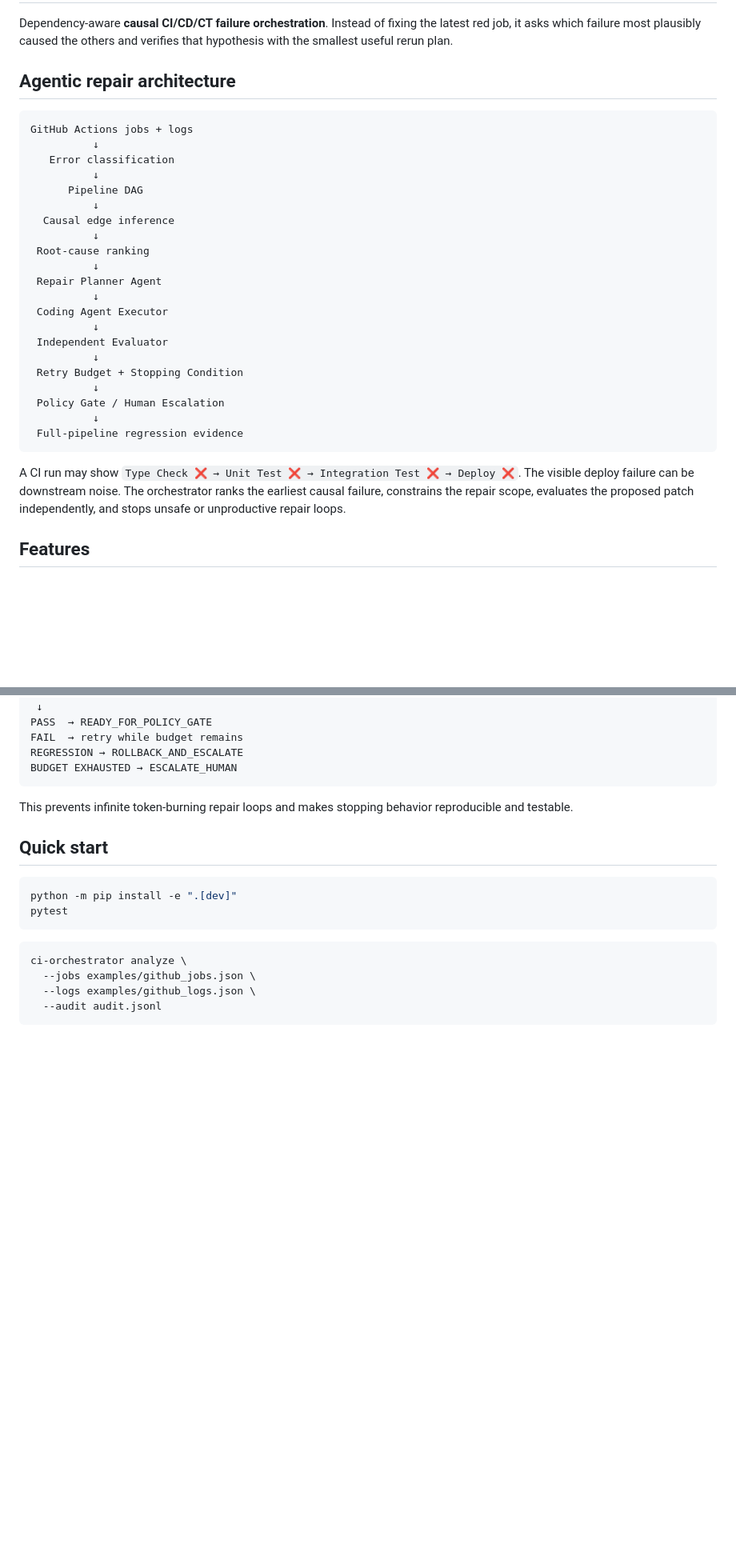
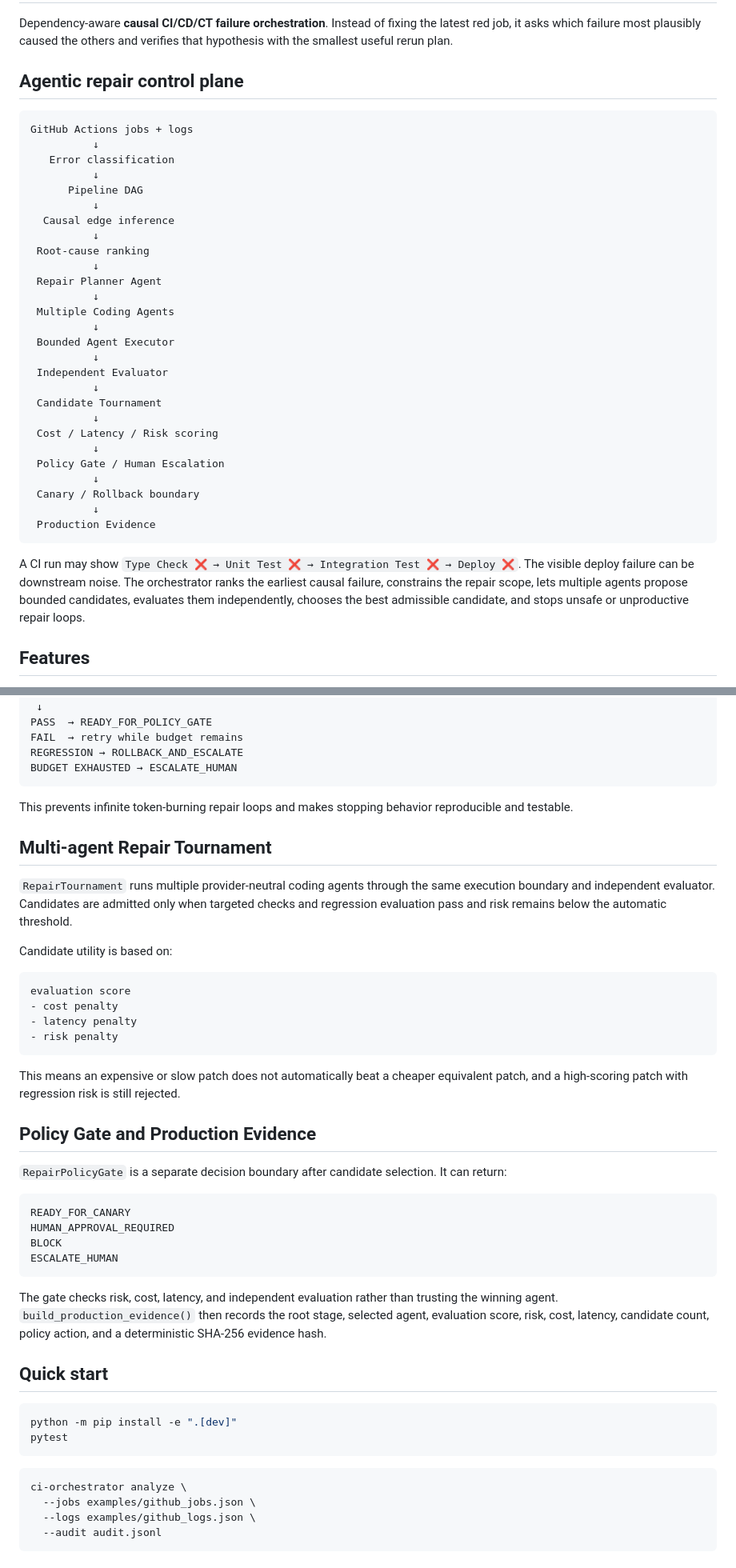
Before and after one commit to Kozphy/ci-failure-orchestrator, a Markdown page: README.md, 2 parts joined by grey strips. Shown at 80% size. GitHub-like rendering; blank space fills up the shorter version.

Commit message:
docs: describe multi-agent repair control plane

````diff
--- a/README.md
+++ b/README.md
@@ -2,7 +2,7 @@
 
 Dependency-aware **causal CI/CD/CT failure orchestration**. Instead of fixing the latest red job, it asks which failure most plausibly caused the others and verifies that hypothesis with the smallest useful rerun plan.
 
-## Agentic repair architecture
+## Agentic repair control plane
 
 ```text
 GitHub Actions jobs + logs
@@ -17,18 +17,24 @@ GitHub Actions jobs + logs
           ↓
  Repair Planner Agent
           ↓
- Coding Agent Executor
+ Multiple Coding Agents
+          ↓
+ Bounded Agent Executor
           ↓
  Independent Evaluator
           ↓
- Retry Budget + Stopping Condition
+ Candidate Tournament
+          ↓
+ Cost / Latency / Risk scoring
           ↓
  Policy Gate / Human Escalation
           ↓
- Full-pipeline regression evidence
+ Canary / Rollback boundary
+          ↓
+ Production Evidence
 ```
 
-A CI run may show `Type Check ❌ → Unit Test ❌ → Integration Test ❌ → Deploy ❌`. The visible deploy failure can be downstream noise. The orchestrator ranks the earliest causal failure, constrains the repair scope, evaluates the proposed patch independently, and stops unsafe or unproductive repair loops.
+A CI run may show `Type Check ❌ → Unit Test ❌ → Integration Test ❌ → Deploy ❌`. The visible deploy failure can be downstream noise. The orchestrator ranks the earliest causal failure, constrains the repair scope, lets multiple agents propose bounded candidates, evaluates them independently, chooses the best admissible candidate, and stops unsafe or unproductive repair loops.
 
 ## Features
 
@@ -95,6 +105,34 @@ BUDGET EXHAUSTED → ESCALATE_HUMAN
 
 This prevents infinite token-burning repair loops and makes stopping behavior reproducible and testable.
 
+## Multi-agent Repair Tournament
+
+`RepairTournament` runs multiple provider-neutral coding agents through the same execution boundary and independent evaluator. Candidates are admitted only when targeted checks and regression evaluation pass and risk remains below the automatic threshold.
+
+Candidate utility is based on:
+
+```text
+evaluation score
+- cost penalty
+- latency penalty
+- risk penalty
+```
+
+This means an expensive or slow patch does not automatically beat a cheaper equivalent patch, and a high-scoring patch with regression risk is still rejected.
+
+## Policy Gate and Production Evidence
+
+`RepairPolicyGate` is a separate decision boundary after candidate selection. It can return:
+
+```text
+READY_FOR_CANARY
+HUMAN_APPROVAL_REQUIRED
+BLOCK
+ESCALATE_HUMAN
+```
+
+The gate checks risk, cost, latency, and independent evaluation rather than trusting the winning agent. `build_production_evidence()` then records the root stage, selected agent, evaluation score, risk, cost, latency, candidate count, policy action, and a deterministic SHA-256 evidence hash.
+
 ## Quick start
 
 ```bash
````
Also changed, not shown: other parts of README.md (+13 -3 lines).
